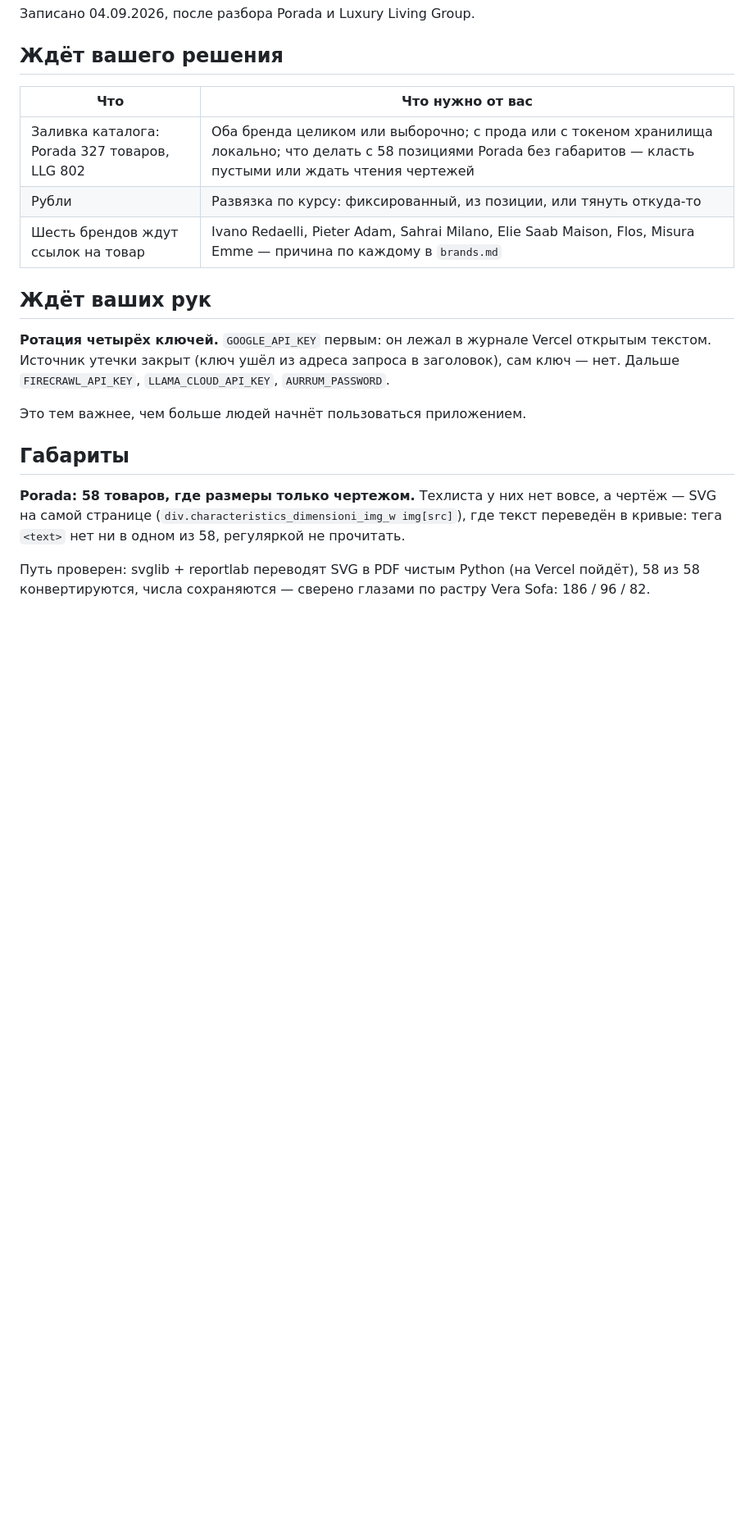
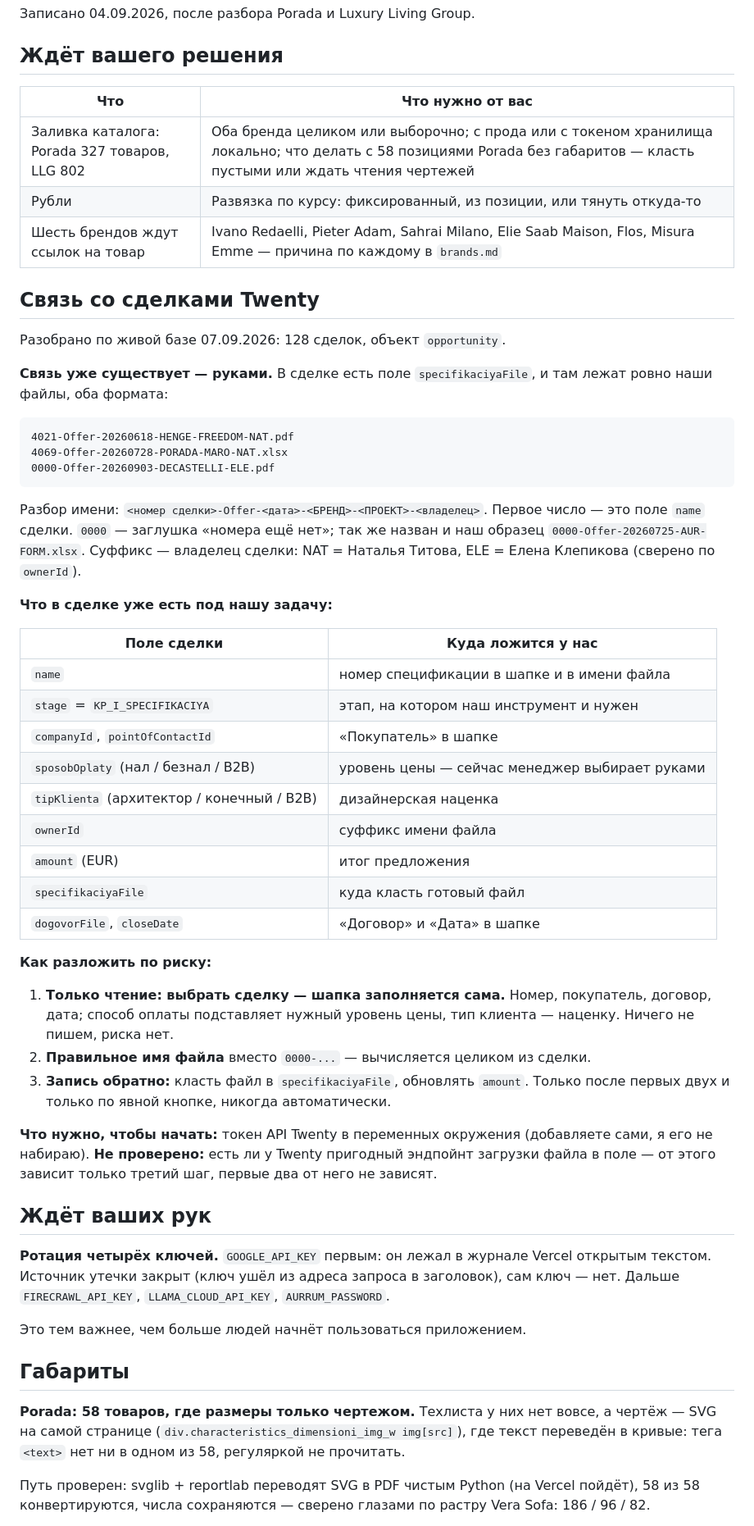
Before and after one commit to frasimah/aurrum_offers, a Markdown page: docs/backlog.md, the part around the change. Shown at 82% size. Rendered like a GitHub page; blank space fills up the shorter version.

Commit message:
Бэклог: связь со сделками Twenty — разбор по живой базе
128 сделок, объект opportunity. Связь уже существует руками: в поле
specifikaciyaFile лежат ровно наши файлы, а их имена собраны из полей
сделки — номер, дата, бренд, проект и владелец (NAT = Наталья Титова,
ELE = Елена Клепикова, сверено по ownerId). Записано соответствие
полей, разбивка по риску и то, что нужно, чтобы начать.

````diff
--- a/docs/backlog.md
+++ b/docs/backlog.md
@@ -12,6 +12,55 @@
 | Заливка каталога: Porada 327 товаров, LLG 802 | Оба бренда целиком или выборочно; с прода или с токеном хранилища локально; что делать с 58 позициями Porada без габаритов — класть пустыми или ждать чтения чертежей |
 | Рубли | Развязка по курсу: фиксированный, из позиции, или тянуть откуда-то |
 | Шесть брендов ждут ссылок на товар | Ivano Redaelli, Pieter Adam, Sahrai Milano, Elie Saab Maison, Flos, Misura Emme — причина по каждому в `brands.md` |
+
+## Связь со сделками Twenty
+
+Разобрано по живой базе 07.09.2026: 128 сделок, объект `opportunity`.
+
+**Связь уже существует — руками.** В сделке есть поле `specifikaciyaFile`,
+и там лежат ровно наши файлы, оба формата:
+
+```
+4021-Offer-20260618-HENGE-FREEDOM-NAT.pdf
+4069-Offer-20260728-PORADA-MARO-NAT.xlsx
+0000-Offer-20260903-DECASTELLI-ELE.pdf
+```
+
+Разбор имени: `<номер сделки>-Offer-<дата>-<БРЕНД>-<ПРОЕКТ>-<владелец>`.
+Первое число — это поле `name` сделки. `0000` — заглушка «номера ещё
+нет»; так же назван и наш образец `0000-Offer-20260725-AUR-FORM.xlsx`.
+Суффикс — владелец сделки: NAT = Наталья Титова, ELE = Елена Клепикова
+(сверено по `ownerId`).
+
+**Что в сделке уже есть под нашу задачу:**
+
+| Поле сделки | Куда ложится у нас |
+|---|---|
+| `name` | номер спецификации в шапке и в имени файла |
+| `stage` = `KP_I_SPECIFIKACIYA` | этап, на котором наш инструмент и нужен |
+| `companyId`, `pointOfContactId` | «Покупатель» в шапке |
+| `sposobOplaty` (нал / безнал / B2B) | уровень цены — сейчас менеджер выбирает руками |
+| `tipKlienta` (архитектор / конечный / B2B) | дизайнерская наценка |
+| `ownerId` | суффикс имени файла |
+| `amount` (EUR) | итог предложения |
+| `specifikaciyaFile` | куда класть готовый файл |
+| `dogovorFile`, `closeDate` | «Договор» и «Дата» в шапке |
+
+**Как разложить по риску:**
+
+1. **Только чтение: выбрать сделку — шапка заполняется сама.** Номер,
+   покупатель, договор, дата; способ оплаты подставляет нужный уровень
+   цены, тип клиента — наценку. Ничего не пишем, риска нет.
+2. **Правильное имя файла** вместо `0000-...` — вычисляется целиком из
+   сделки.
+3. **Запись обратно:** класть файл в `specifikaciyaFile`, обновлять
+   `amount`. Только после первых двух и только по явной кнопке, никогда
+   автоматически.
+
+**Что нужно, чтобы начать:** токен API Twenty в переменных окружения
+(добавляете сами, я его не набираю). **Не проверено:** есть ли у Twenty
+пригодный эндпойнт загрузки файла в поле — от этого зависит только
+третий шаг, первые два от него не зависят.
 
 ## Ждёт ваших рук
 
````
